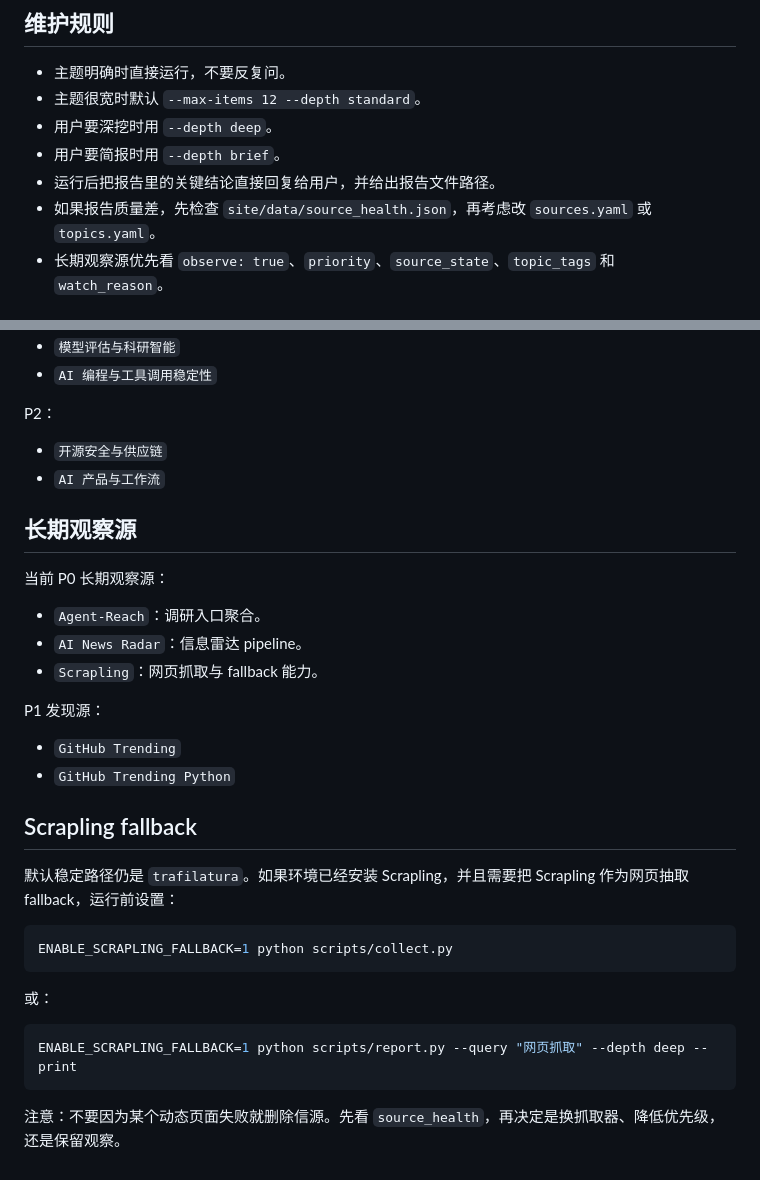
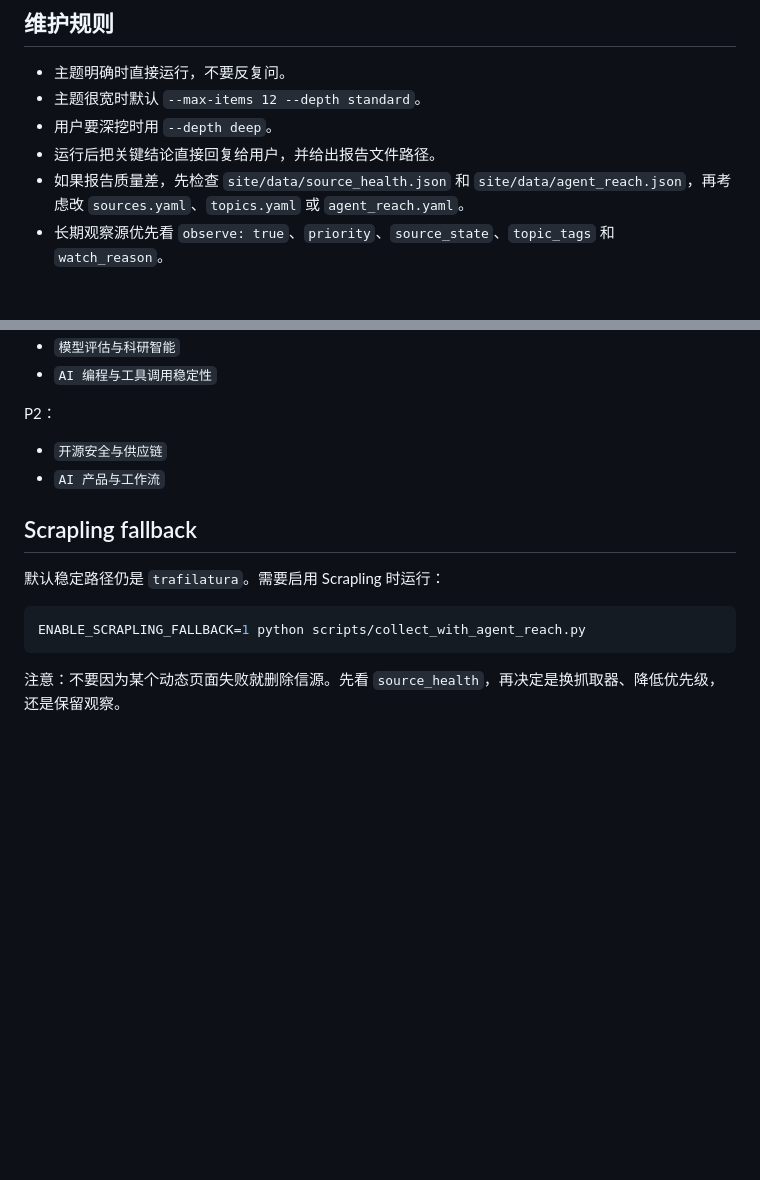
Before and after one commit to yangjin2021/daily-news, a Markdown page: AGENTS.md, 2 parts joined by grey strips. Rendered like a GitHub page; blank space fills up the shorter version.

````diff
--- a/AGENTS.md
+++ b/AGENTS.md
@@ -71,9 +90,8 @@ python scripts/report.py --topic "Agent 工具生态" --topic "网页抓取与
 - 主题明确时直接运行，不要反复问。
 - 主题很宽时默认 `--max-items 12 --depth standard`。
 - 用户要深挖时用 `--depth deep`。
-- 用户要简报时用 `--depth brief`。
-- 运行后把报告里的关键结论直接回复给用户，并给出报告文件路径。
-- 如果报告质量差，先检查 `site/data/source_health.json`，再考虑改 `sources.yaml` 或 `topics.yaml`。
+- 运行后把关键结论直接回复给用户，并给出报告文件路径。
+- 如果报告质量差，先检查 `site/data/source_health.json` 和 `site/data/agent_reach.json`，再考虑改 `sources.yaml`、`topics.yaml` 或 `agent_reach.yaml`。
 - 长期观察源优先看 `observe: true`、`priority`、`source_state`、`topic_tags` 和 `watch_reason`。
 
 ## source_state 规则
@@ -102,31 +120,12 @@ P2：
 - `开源安全与供应链`
 - `AI 产品与工作流`
 
-## 长期观察源
-
-当前 P0 长期观察源：
-
-- `Agent-Reach`：调研入口聚合。
-- `AI News Radar`：信息雷达 pipeline。
-- `Scrapling`：网页抓取与 fallback 能力。
-
-P1 发现源：
-
-- `GitHub Trending`
-- `GitHub Trending Python`
-
 ## Scrapling fallback
 
-默认稳定路径仍是 `trafilatura`。如果环境已经安装 Scrapling，并且需要把 Scrapling 作为网页抽取 fallback，运行前设置：
+默认稳定路径仍是 `trafilatura`。需要启用 Scrapling 时运行：
 
 ```bash
-ENABLE_SCRAPLING_FALLBACK=1 python scripts/collect.py
-```
-
-或：
-
-```bash
-ENABLE_SCRAPLING_FALLBACK=1 python scripts/report.py --query "网页抓取" --depth deep --print
+ENABLE_SCRAPLING_FALLBACK=1 python scripts/collect_with_agent_reach.py
 ```
 
 注意：不要因为某个动态页面失败就删除信源。先看 `source_health`，再决定是换抓取器、降低优先级，还是保留观察。
````
Also changed, not shown: other parts of AGENTS.md (+42 -23 lines).
